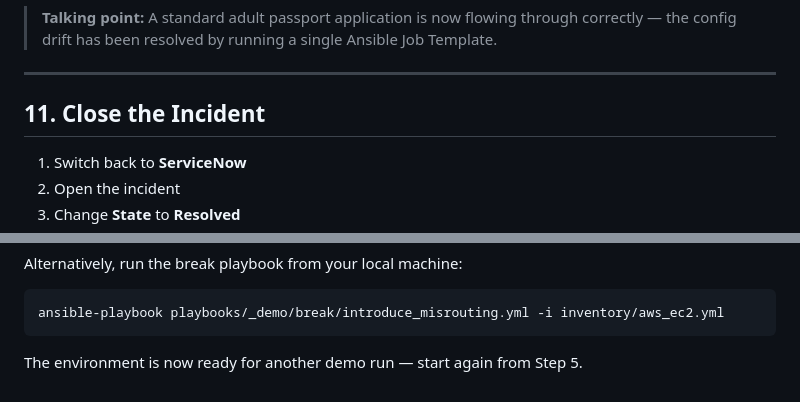
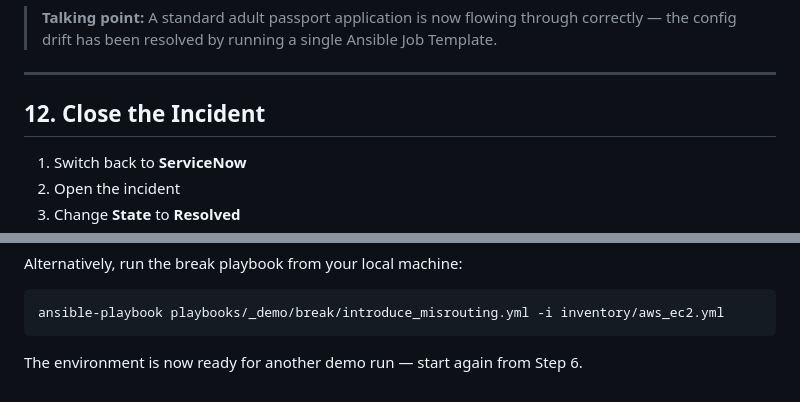
Before and after one commit to crenwick93/ansible-aiops-business-value-scenarios, a Markdown page: DEMO_INSTRUCTIONS.md, 2 parts joined by grey strips. GitHub-like rendering.

````diff
--- a/DEMO_INSTRUCTIONS.md
+++ b/DEMO_INSTRUCTIONS.md
@@ -200,7 +218,7 @@ Now pretend you're the app team who just received this ticket.
 
 ---
 
-## 11. Close the Incident
+## 12. Close the Incident
 
 1. Switch back to **ServiceNow**
 2. Open the incident
@@ -241,4 +259,4 @@ Alternatively, run the break playbook from your local machine:
 ansible-playbook playbooks/_demo/break/introduce_misrouting.yml -i inventory/aws_ec2.yml
 ```
 
-The environment is now ready for another demo run — start again from Step 5.
+The environment is now ready for another demo run — start again from Step 6.
````
Also changed, not shown: other parts of DEMO_INSTRUCTIONS.md (+28 -10 lines).
